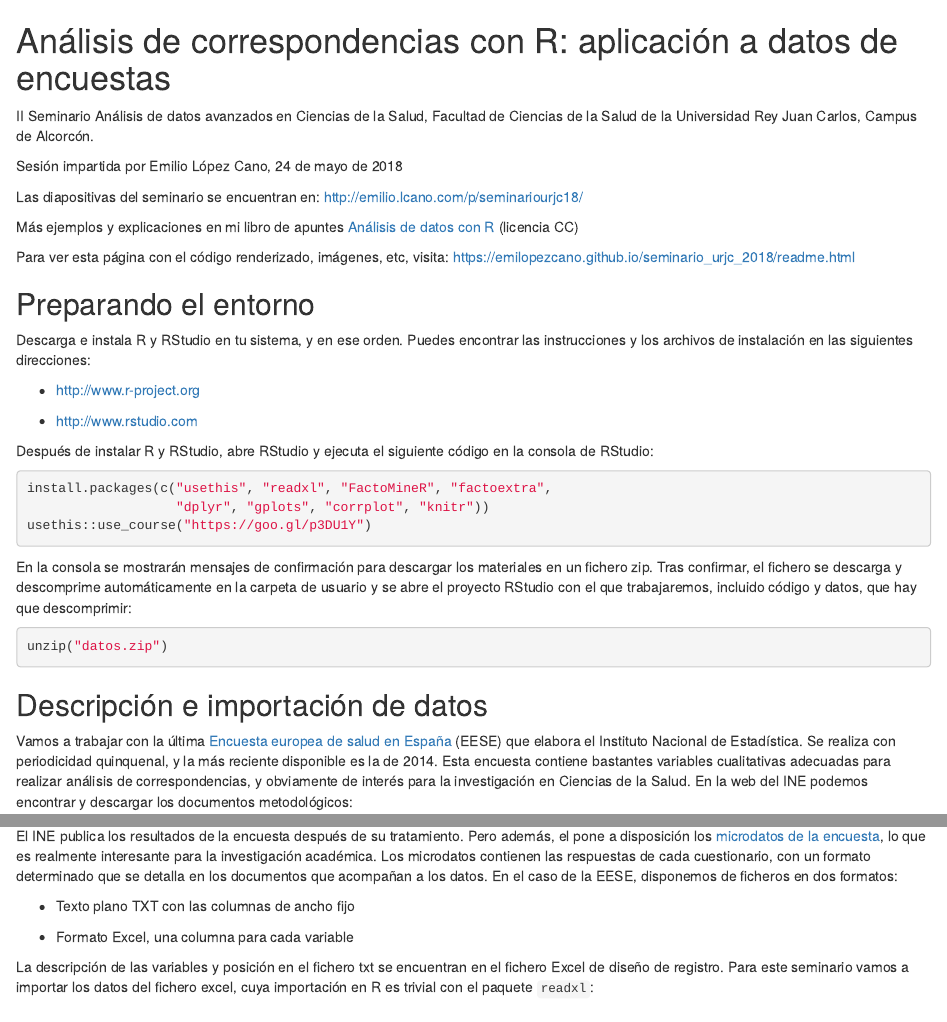
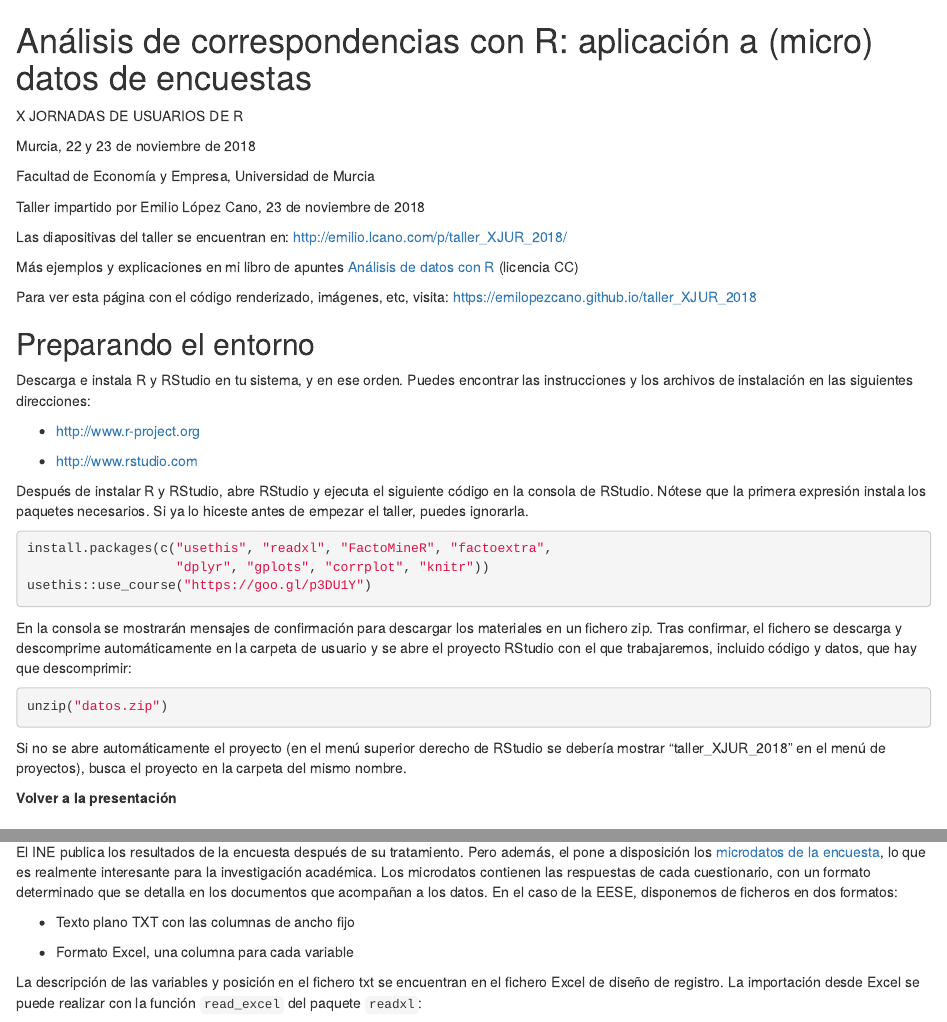
Before and after one commit to emilopezcano/xjur, an R Markdown document (index.Rmd): the page in a window 1100 px wide, from its top, and a second part further down, joined at a grey line. Rendered offline with R 4.5, knitr and Pandoc, with nearby package versions; some code elsewhere in the file could not run offline.

Commit message:
guión actualizado

````diff
--- a/index.Rmd
+++ b/index.Rmd
@@ -3,20 +3,23 @@ output: html_document
 editor_options:
   chunk_output_type: console
 ---
-Análisis de correspondencias con R: aplicación a datos de encuestas
-===================================================================
 
-II Seminario Análisis de datos avanzados en Ciencias de la Salud,
-Facultad de Ciencias de la Salud de la Universidad Rey Juan Carlos,
-Campus de Alcorcón.
+Análisis de correspondencias con R: aplicación a (micro) datos de encuestas
+===========================================================================
 
-Sesión impartida por Emilio López Cano, 24 de mayo de 2018
+X JORNADAS DE USUARIOS DE R
 
-Las diapositivas del seminario se encuentran en: http://emilio.lcano.com/p/seminariourjc18/
+Murcia, 22 y 23 de noviembre de 2018
+
+Facultad de Economía y Empresa, Universidad de Murcia
+
+Taller impartido por Emilio López Cano, 23 de noviembre de 2018
+
+Las diapositivas del taller se encuentran en: http://emilio.lcano.com/p/taller_XJUR_2018/
 
 Más ejemplos y explicaciones en mi libro de apuntes [Análisis de datos con R](http://emilio.lcano.com/b/adr/) (licencia CC)
 
-Para ver esta página con el código renderizado, imágenes, etc, visita: https://emilopezcano.github.io/seminario_urjc_2018/readme.html
+Para ver esta página con el código renderizado, imágenes, etc, visita: https://emilopezcano.github.io/taller_XJUR_2018
 
 
 Preparando el entorno
@@ -31,7 +34,9 @@ las instrucciones y los archivos de instalación en las siguientes direcciones:
 
 
 Después de instalar R y RStudio, abre RStudio y ejecuta el siguiente
-código en la consola de RStudio:
+código en la consola de RStudio. Nótese que la primera expresión instala
+los paquetes necesarios. Si ya lo hiceste antes de empezar el taller,
+puedes ignorarla.
 
 ```{r, eval=FALSE}
 install.packages(c("usethis", "readxl", "FactoMineR", "factoextra",
@@ -49,6 +54,11 @@ incluido código y datos, que hay que descomprimir:
 unzip("datos.zip")
 ```
 
+Si no se abre automáticamente el proyecto (en el menú superior derecho de
+RStudio se debería mostrar "taller_XJUR_2018" en el menú de proyectos),
+busca el proyecto en la carpeta del mismo nombre.
+
+**Volver a la presentación**
 
 
 Descripción e importación de datos
@@ -79,6 +90,7 @@ En el caso de la EESE, disponemos de ficheros en dos formatos:
 - Formato Excel, una columna para cada variable
 
 La descripción de las variables y posición en el fichero txt se encuentran en el
-fichero Excel de diseño de registro. Para este seminario vamos a importar
-los datos del fichero excel, cuya importación en R es trivial con el
-paquete `readxl`:
+fichero Excel de diseño de registro. La importación desde Excel se puede realizar
+con la función `read_excel` del paquete `readxl`:
+
+```{r, message=FALSE, eval=FALSE}
@@ -85,3 +107,2 @@ paquete `readxl`:
 
 
-```{r, message=FALSE, eval=TRUE}
````
Also changed, not shown: index.html (added), index.Rmd (41 more changed lines).
